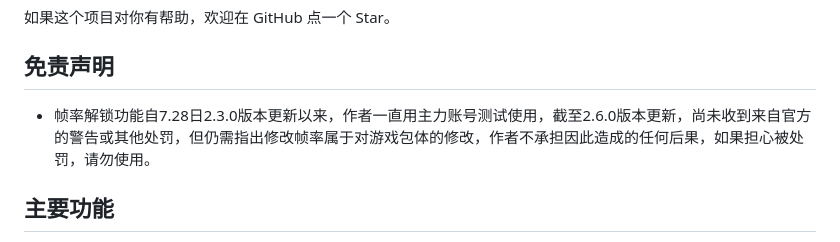
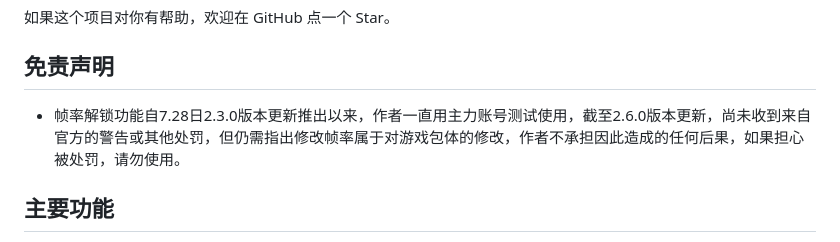
Before and after one commit to chincika/lifeafter-graphics-launcher, a Markdown page: README.md, the part around the change. Drawn GitHub-style.

```diff
--- a/README.md
+++ b/README.md
@@ -10,7 +10,7 @@ GitHub 地址：https://github.com/chincika/lifeafter-graphics-launcher
 
 如果这个项目对你有帮助，欢迎在 GitHub 点一个 Star。
 ## 免责声明
-- 帧率解锁功能自7.28日2.3.0版本更新以来，作者一直用主力账号测试使用，截至2.6.0版本更新，尚未收到来自官方的警告或其他处罚，但仍需指出修改帧率属于对游戏包体的修改，作者不承担因此造成的任何后果，如果担心被处罚，请勿使用。
+- 帧率解锁功能自7.28日2.3.0版本更新推出以来，作者一直用主力账号测试使用，截至2.6.0版本更新，尚未收到来自官方的警告或其他处罚，但仍需指出修改帧率属于对游戏包体的修改，作者不承担因此造成的任何后果，如果担心被处罚，请勿使用。
 ## 主要功能
 - 自2026年10月6日2.6.0版本更新后，已支持自动适配游戏更新后的包体帧率解锁。游戏更新导致帧率失效后，仅需重新使用帧率解锁功能进行一次解锁即可继续享受高帧，无需等待工具更新版本适配。自动适配功能理论支游戏持2026.9.3更新后的所有包体。
 - 全新的 Windows 11 Fluent 风格界面，支持 Mica/毛玻璃质感与现代化交互。
```
